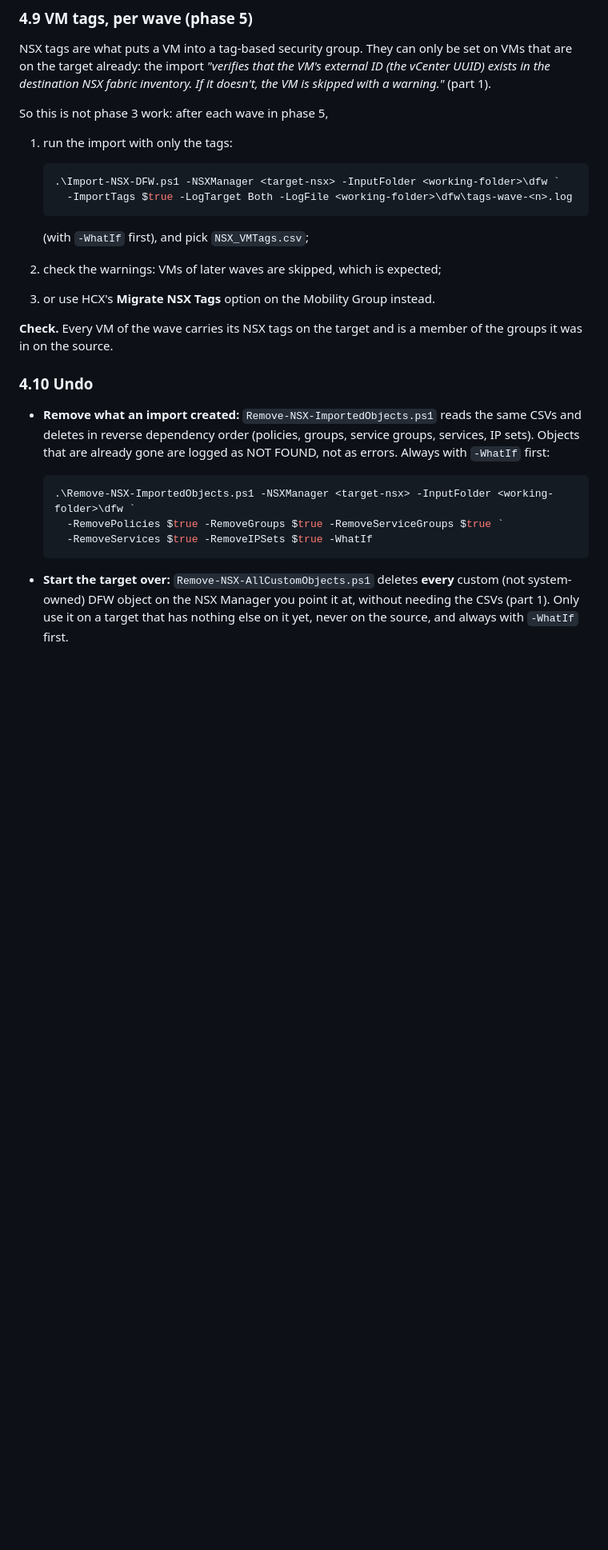
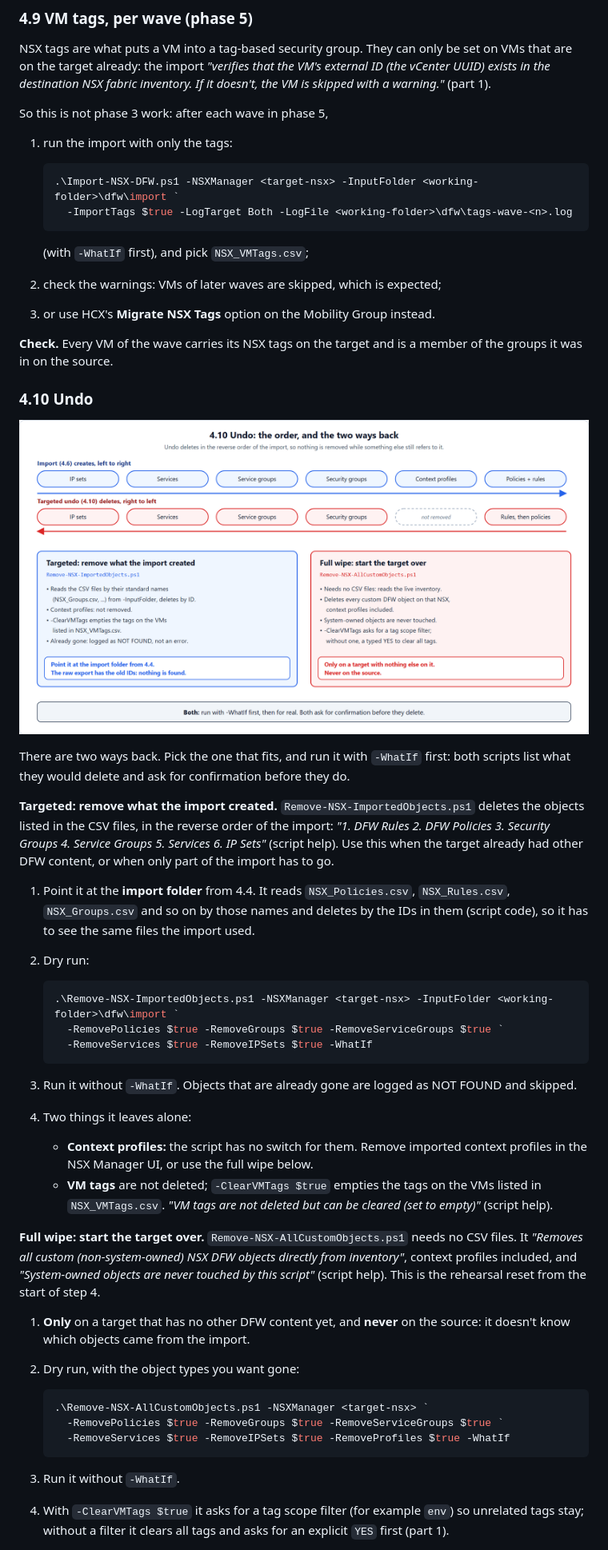
Before and after one commit to pauldiee/VCFUpgradeGuide, a Markdown page: docs/31-carry-over-networks-and-firewall.md, the part around one of its changes. Shown at 80% size. Drawn GitHub-style; pictures changed too: docs/images/networks-firewall/dfw-undo.png (added); blank space fills up the shorter version.

Commit message:
docs/31: 4.10 undo diagram, import folder under standard names (#115)
The targeted undo reads CSVs by fixed names and deletes by ID (script
code), so the reviewed sanitized files become an import folder used by
import and undo. Undo does not remove context profiles.

Co-Authored-By: Claude Opus 5.5 <noreply@anthropic.com>

````diff
--- a/docs/31-carry-over-networks-and-firewall.md
+++ b/docs/31-carry-over-networks-and-firewall.md
@@ -561,7 +568,7 @@ So this is not phase 3 work: after each wave in phase 5,
 1. run the import with only the tags:
 
    ```powershell
-   .\Import-NSX-DFW.ps1 -NSXManager <target-nsx> -InputFolder <working-folder>\dfw `
+   .\Import-NSX-DFW.ps1 -NSXManager <target-nsx> -InputFolder <working-folder>\dfw\import `
      -ImportTags $true -LogTarget Both -LogFile <working-folder>\dfw\tags-wave-<n>.log
    ```
 
@@ -574,20 +581,59 @@ a member of the groups it was in on the source.
 
 ### 4.10 Undo
 
-- **Remove what an import created:** `Remove-NSX-ImportedObjects.ps1`
-  reads the same CSVs and deletes in reverse dependency order (policies,
-  groups, service groups, services, IP sets). Objects that are already
-  gone are logged as NOT FOUND, not as errors. Always with `-WhatIf`
-  first:
+![Undoing a DFW import. The import creates IP sets, services, service groups, security groups, context profiles, then policies and rules. The targeted undo deletes in the reverse order: rules, policies, security groups, service groups, services, IP sets; context profiles are not removed. Targeted undo with Remove-NSX-ImportedObjects.ps1 reads the CSV files by their standard names from the input folder and deletes by ID, so point it at the import folder from 4.4; the raw export has the old IDs. ClearVMTags empties the tags on the VMs in NSX_VMTags.csv; objects already gone are logged as NOT FOUND. Full wipe with Remove-NSX-AllCustomObjects.ps1 needs no CSV files, deletes every custom DFW object including context profiles, never touches system-owned objects, and is only for a target with nothing else on it, never the source. Both: WhatIf first, both ask for confirmation.](images/networks-firewall/dfw-undo.png)
 
-  ```powershell
-  .\Remove-NSX-ImportedObjects.ps1 -NSXManager <target-nsx> -InputFolder <working-folder>\dfw `
-    -RemovePolicies $true -RemoveGroups $true -RemoveServiceGroups $true `
-    -RemoveServices $true -RemoveIPSets $true -WhatIf
-  ```
+There are two ways back. Pick the one that fits, and run it with
+`-WhatIf` first: both scripts list what they would delete and ask for
+confirmation before they do.
 
-- **Start the target over:** `Remove-NSX-AllCustomObjects.ps1` deletes
-  **every** custom (not system-owned) DFW object on the NSX Manager you
-  point it at, without needing the CSVs (part 1). Only use it on a target
-  that has nothing else on it yet, never on the source, and always with
-  `-WhatIf` first.
+**Targeted: remove what the import created.**
+`Remove-NSX-ImportedObjects.ps1` deletes the objects listed in the CSV
+files, in the reverse order of the import: *"1. DFW Rules 2. DFW Policies
+3. Security Groups 4. Service Groups 5. Services 6. IP Sets"* (script
+help). Use this when the target already had other DFW content, or when
+only part of the import has to go.
+
+1. Point it at the **import folder** from 4.4. It reads `NSX_Policies.csv`,
+   `NSX_Rules.csv`, `NSX_Groups.csv` and so on by those names and deletes
+   by the IDs in them (script code), so it has to see the same files the
+   import used.
+2. Dry run:
+
+   ```powershell
+   .\Remove-NSX-ImportedObjects.ps1 -NSXManager <target-nsx> -InputFolder <working-folder>\dfw\import `
+     -RemovePolicies $true -RemoveGroups $true -RemoveServiceGroups $true `
+     -RemoveServices $true -RemoveIPSets $true -WhatIf
+   ```
+
+3. Run it without `-WhatIf`. Objects that are already gone are logged as
+   NOT FOUND and skipped.
+4. Two things it leaves alone:
+   - **Context profiles:** the script has no switch for them. Remove
+     imported context profiles in the NSX Manager UI, or use the full
+     wipe below.
+   - **VM tags** are not deleted; `-ClearVMTags $true` empties the tags on
+     the VMs listed in `NSX_VMTags.csv`. *"VM tags are not deleted but can
+     be cleared (set to empty)"* (script help).
+
+**Full wipe: start the target over.** `Remove-NSX-AllCustomObjects.ps1`
+needs no CSV files. It *"Removes all custom (non-system-owned) NSX DFW
+objects directly from inventory"*, context profiles included, and
+*"System-owned objects are never touched by this script"* (script help). This is the
+rehearsal reset from the start of step 4.
+
+1. **Only** on a target that has no other DFW content yet, and **never**
+   on the source: it doesn't know which objects came from the import.
+2. Dry run, with the object types you want gone:
+
+   ```powershell
+   .\Remove-NSX-AllCustomObjects.ps1 -NSXManager <target-nsx> `
+     -RemovePolicies $true -RemoveGroups $true -RemoveServiceGroups $true `
+     -RemoveServices $true -RemoveIPSets $true -RemoveProfiles $true -WhatIf
+   ```
+
+3. Run it without `-WhatIf`.
+4. With `-ClearVMTags $true` it asks for a tag scope filter (for example
+   `env`) so unrelated tags stay; without a filter it clears all tags and
+   asks for an explicit `YES` first (part 1).
+
````
Also changed, not shown: other parts of docs/31-carry-over-networks-and-firewall.md (+17 -6 lines), CHANGELOG.md (+8 -0 lines), docs/images/networks-firewall/dfw.png, 2 other files.
